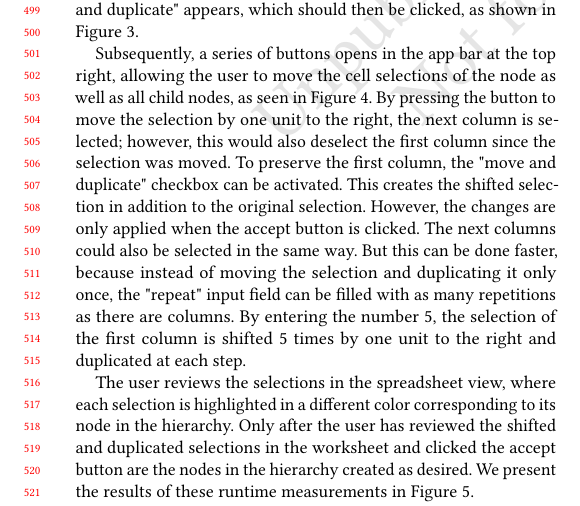
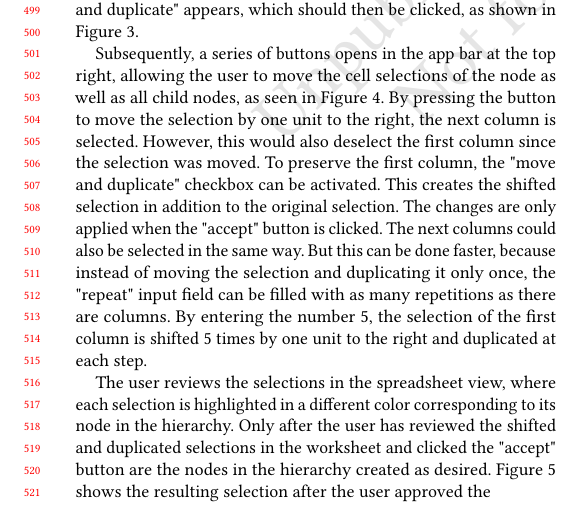
Before and after one commit to AlexanderJohr/spreadsheet-data-extractor-paper, a LaTeX paper (spreadsheet-data-extractor-sigmod.tex): part of one column of page 5 of 11, cut so that both start at the same text. Compiled offline with pdfLaTeX.

Commit message:
Refine text in the methodology section.

```diff
--- a/spreadsheet-data-extractor-sigmod.tex
+++ b/spreadsheet-data-extractor-sigmod.tex
@@ -307,9 +307,9 @@ To do this, the user selects the node of the first column "2024" and right-click
   \label{fig:5_repetitions}
 \end{figure}
 
-Subsequently, a series of buttons opens in the app bar at the top right, allowing the user to move the cell selections of the node as well as all child nodes, as seen in Figure \ref{fig:5_repetitions}. By pressing the button to move the selection by one unit to the right, the next column is selected; however, this would also deselect the first column since the selection was moved. To preserve the first column, the "move and duplicate" checkbox can be activated. This creates the shifted selection in addition to the original selection. However, the changes are only applied when the accept button is clicked. The next columns could also be selected in the same way. But this can be done faster, because instead of moving the selection and duplicating it only once, the "repeat" input field can be filled with as many repetitions as there are columns. By entering the number 5, the selection of the first column is shifted 5 times by one unit to the right and duplicated at each step.
+Subsequently, a series of buttons opens in the app bar at the top right, allowing the user to move the cell selections of the node as well as all child nodes, as seen in Figure \ref{fig:5_repetitions}. By pressing the button to move the selection by one unit to the right, the next column is selected. However, this would also deselect the first column since the selection was moved. To preserve the first column, the "move and duplicate" checkbox can be activated. This creates the shifted selection in addition to the original selection. The changes are only applied when the "accept" button is clicked. The next columns could also be selected in the same way. But this can be done faster, because instead of moving the selection and duplicating it only once, the "repeat" input field can be filled with as many repetitions as there are columns. By entering the number 5, the selection of the first column is shifted 5 times by one unit to the right and duplicated at each step.
 
-The user reviews the selections in the spreadsheet view, where each selection is highlighted in a different color corresponding to its node in the hierarchy. Only after the user has reviewed the shifted and duplicated selections in the worksheet and clicked the accept button are the nodes in the hierarchy created as desired. We present the results of these runtime measurements in Figure \ref{fig:move_accept}.
+The user reviews the selections in the spreadsheet view, where each selection is highlighted in a different color corresponding to its node in the hierarchy. Only after the user has reviewed the shifted and duplicated selections in the worksheet and clicked the "accept" button are the nodes in the hierarchy created as desired. Figure \ref{fig:move_accept} shows the resulting selection after the user approved the
 
 \begin{figure}[h]
   \centering
```
